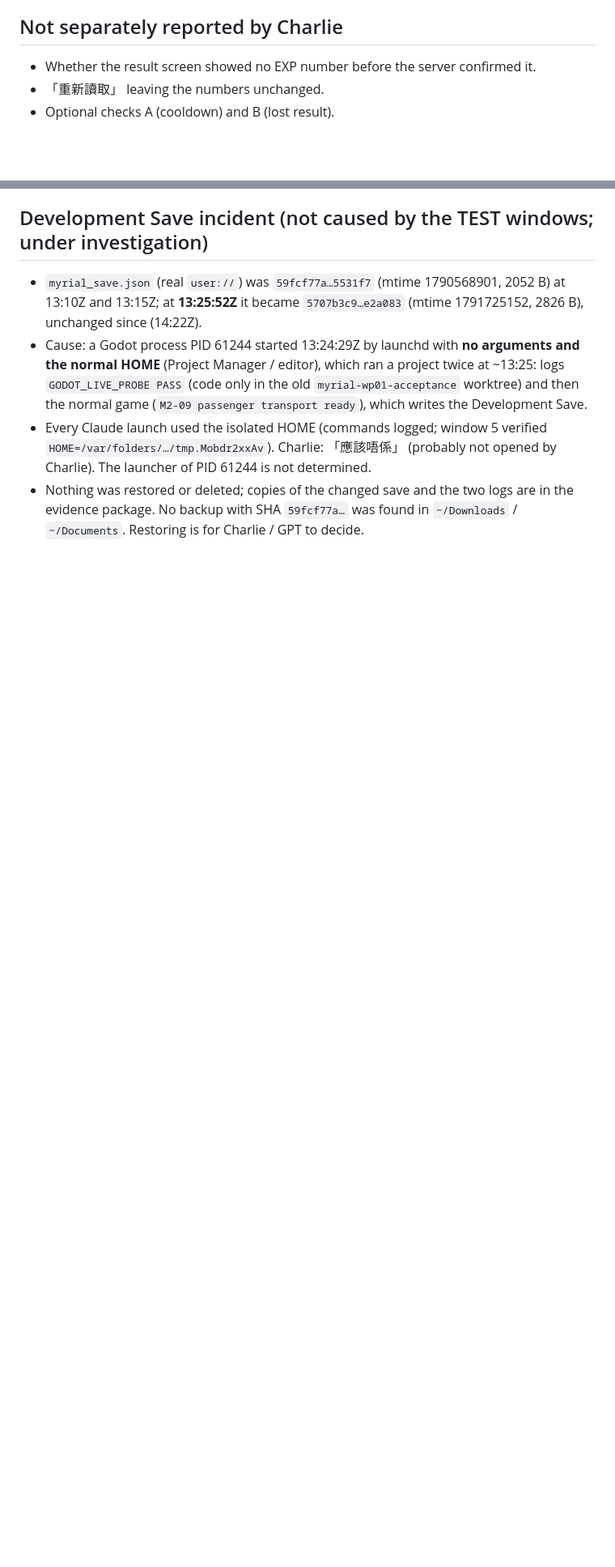
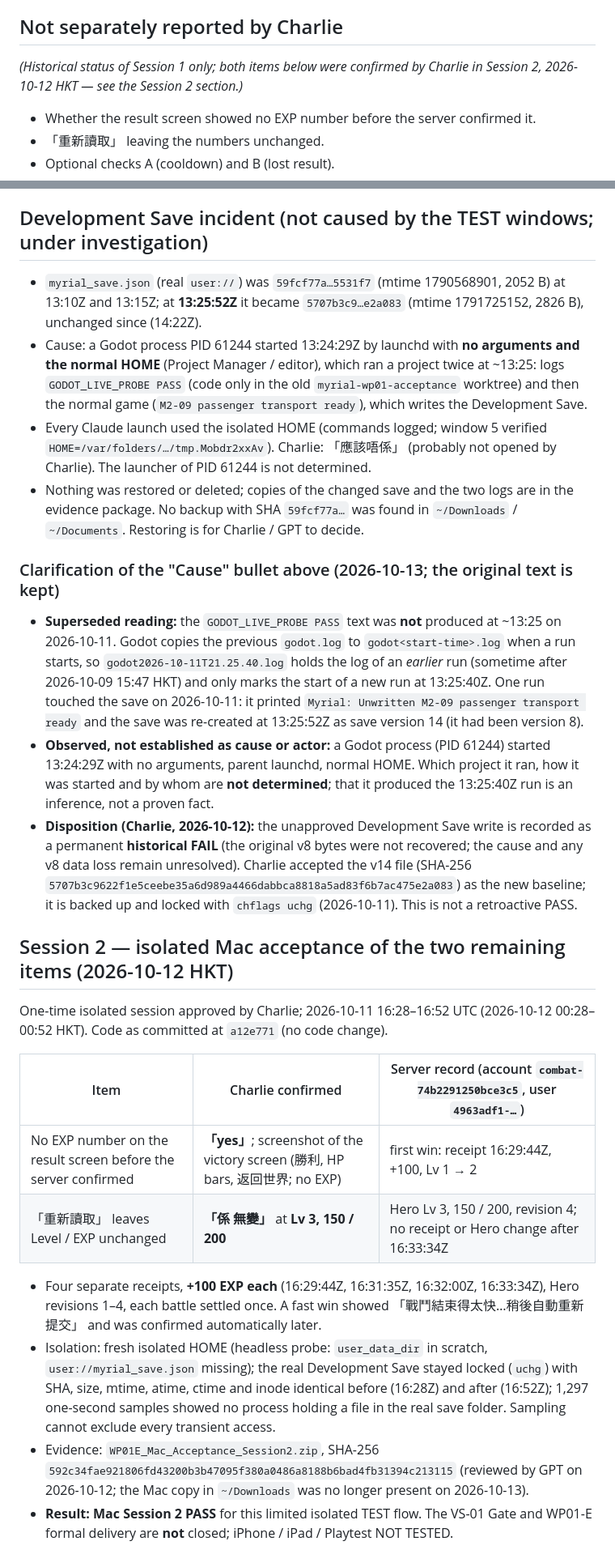
Before and after one commit to 8tdgdvs26d-netizen/project-gersang-mobile, a Markdown page: nakama/docs/VS01_WP01E_Mac_Acceptance_Record.md, 2 parts joined by grey strips. Shown at 81% size. Drawn GitHub-style; blank space fills up the shorter version.

Commit message:
VS-01 WP01-E: documentation-only corrective of the Mac record and E3 rollback note
Docs only, additions only (original records kept):
- Mac acceptance record: Session 2 (2026-10-12 HKT) addendum - Charlie
  confirmed no EXP before server confirmation and 「重新讀取」 unchanged at
  Lv 3 150/200; four +100 receipts; Session 2 PASS. Session 1 "not separately
  reported" marked historical. GODOT_LIVE_PROBE reading clarified; process
  origin / operator stated as undetermined; Development Save write kept as a
  historical FAIL.
- E3 doc: the six WP01-E commits vs the original rollback rehearsal, which
  reverted only 1e18853 / 7e40186 / 2e4abe1; no new rehearsal for six commits.

Co-Authored-By: Claude Opus 5.5 <noreply@anthropic.com>

```diff
--- a/nakama/docs/VS01_WP01E_Mac_Acceptance_Record.md
+++ b/nakama/docs/VS01_WP01E_Mac_Acceptance_Record.md
@@ -54,6 +61,9 @@ or lost EXP).
 
 ## Not separately reported by Charlie
 
+*(Historical status of Session 1 only; both items below were confirmed by
+Charlie in Session 2, 2026-10-12 HKT — see the Session 2 section.)*
+
 - Whether the result screen showed no EXP number before the server confirmed it.
 - 「重新讀取」 leaving the numbers unchanged.
 - Optional checks A (cooldown) and B (lost result).
@@ -74,3 +84,48 @@ or lost EXP).
 - Nothing was restored or deleted; copies of the changed save and the two logs
   are in the evidence package. No backup with SHA `59fcf77a…` was found in
   `~/Downloads` / `~/Documents`. Restoring is for Charlie / GPT to decide.
+
+### Clarification of the "Cause" bullet above (2026-10-13; the original text is kept)
+
+- **Superseded reading:** the `GODOT_LIVE_PROBE PASS` text was **not** produced at
+  ~13:25 on 2026-10-11. Godot copies the previous `godot.log` to
+  `godot<start-time>.log` when a run starts, so `godot2026-10-11T21.25.40.log`
+  holds the log of an *earlier* run (sometime after 2026-10-09 15:47 HKT) and only
+  marks the start of a new run at 13:25:40Z. One run touched the save on
+  2026-10-11: it printed `Myrial: Unwritten M2-09 passenger transport ready` and the
+  save was re-created at 13:25:52Z as save version 14 (it had been version 8).
+- **Observed, not established as cause or actor:** a Godot process (PID 61244)
+  started 13:24:29Z with no arguments, parent launchd, normal HOME. Which project it
+  ran, how it was started and by whom are **not determined**; that it produced the
+  13:25:40Z run is an inference, not a proven fact.
+- **Disposition (Charlie, 2026-10-12):** the unapproved Development Save write is
+  recorded as a permanent **historical FAIL** (the original v8 bytes were not
+  recovered; the cause and any v8 data loss remain unresolved). Charlie accepted the
+  v14 file (SHA-256 `5707b3c9622f1e5ceebe35a6d989a4466dabbca8818a5ad83f6b7ac475e2a083`)
+  as the new baseline; it is backed up and locked with `chflags uchg` (2026-10-11).
+  This is not a retroactive PASS.
+
+## Session 2 — isolated Mac acceptance of the two remaining items (2026-10-12 HKT)
+
+One-time isolated session approved by Charlie; 2026-10-11 16:28–16:52 UTC
+(2026-10-12 00:28–00:52 HKT). Code as committed at `a12e771` (no code change).
+
+| Item | Charlie confirmed | Server record (account `combat-74b2291250bce3c5`, user `4963adf1-…`) |
+|---|---|---|
+| No EXP number on the result screen before the server confirmed | **「yes」**; screenshot of the victory screen (勝利, HP bars, 返回世界; no EXP) | first win: receipt 16:29:44Z, +100, Lv 1 → 2 |
+| 「重新讀取」 leaves Level / EXP unchanged | **「係 無變」** at **Lv 3, 150 / 200** | Hero Lv 3, 150 / 200, revision 4; no receipt or Hero change after 16:33:34Z |
+
+- Four separate receipts, **+100 EXP each** (16:29:44Z, 16:31:35Z, 16:32:00Z,
+  16:33:34Z), Hero revisions 1–4, each battle settled once. A fast win showed
+  「戰鬥結束得太快…稍後自動重新提交」 and was confirmed automatically later.
+- Isolation: fresh isolated HOME (headless probe: `user_data_dir` in scratch,
+  `user://myrial_save.json` missing); the real Development Save stayed locked
+  (`uchg`) with SHA, size, mtime, atime, ctime and inode identical before (16:28Z)
+  and after (16:52Z); 1,297 one-second samples showed no process holding a file in
+  the real save folder. Sampling cannot exclude every transient access.
+- Evidence: `WP01E_Mac_Acceptance_Session2.zip`, SHA-256
+  `592c34fae921806fd43200b3b47095f380a0486a8188b6bad4fb31394c213115` (reviewed by
+  GPT on 2026-10-12; the Mac copy in `~/Downloads` was no longer present on
+  2026-10-13).
+- **Result: Mac Session 2 PASS** for this limited isolated TEST flow. The VS-01 Gate
+  and WP01-E formal delivery are **not** closed; iPhone / iPad / Playtest NOT TESTED.
```
Also changed, not shown: other parts of nakama/docs/VS01_WP01E_Mac_Acceptance_Record.md (+7 -0 lines), nakama/docs/VS01_WP01E_E3_Full_Stress.md (+4 -0 lines).
